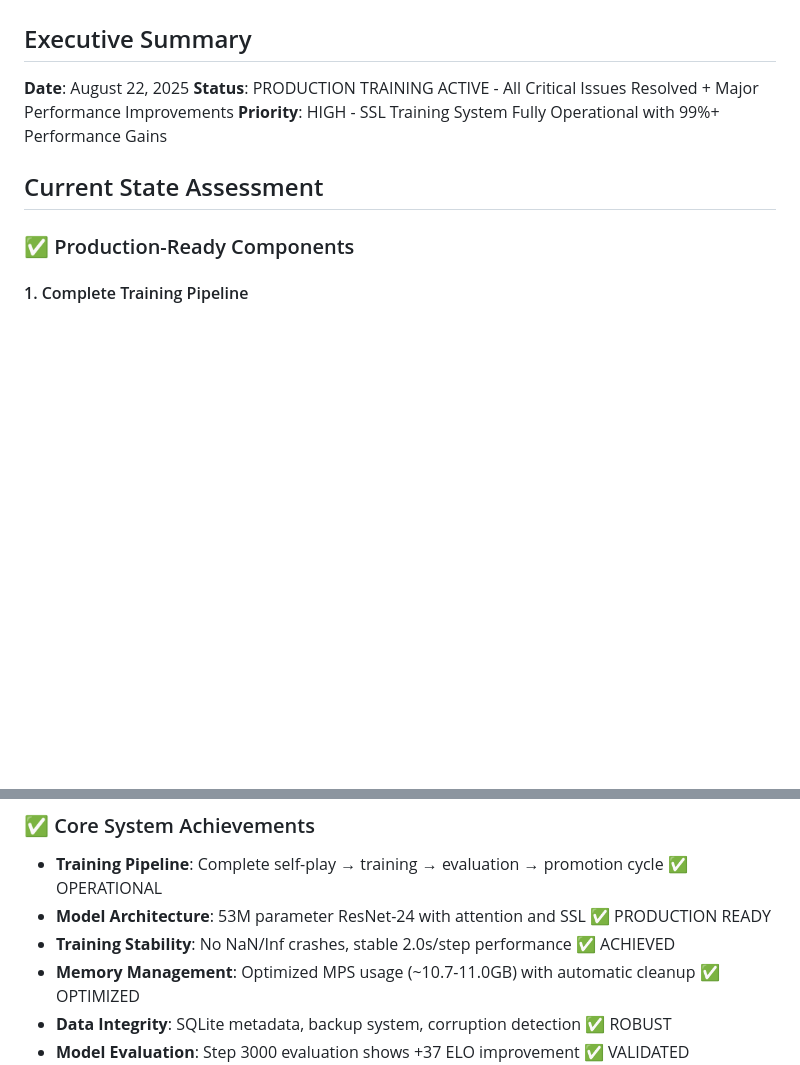
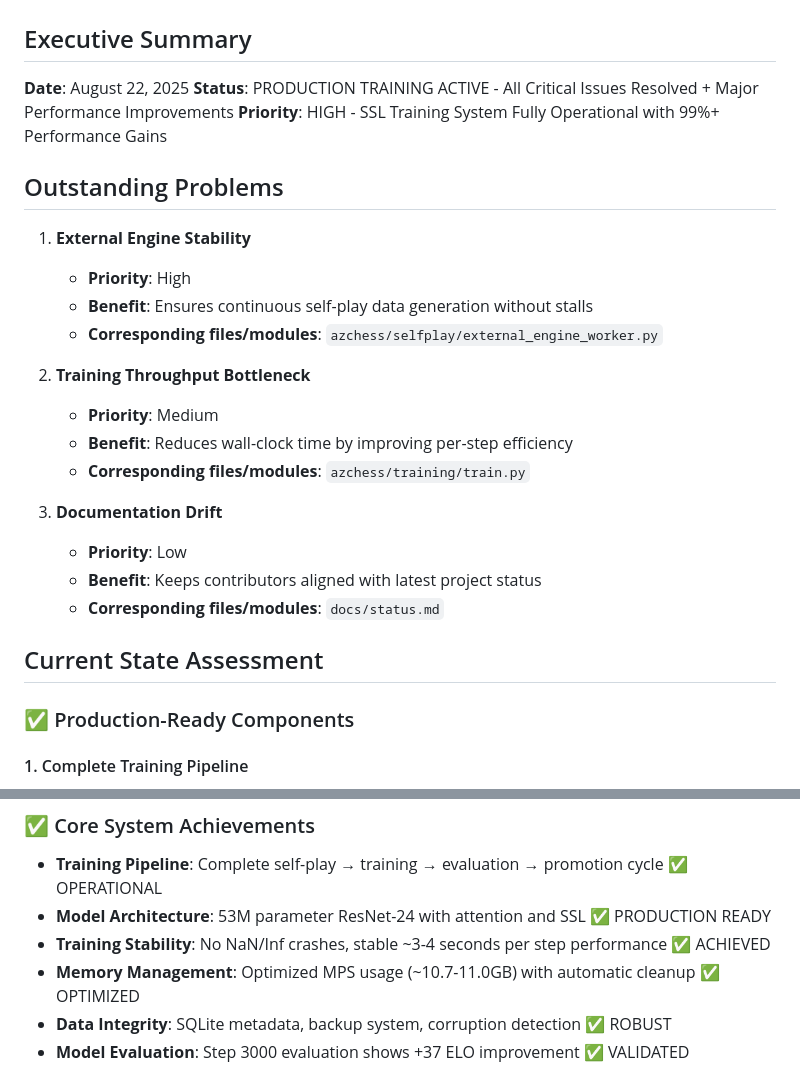
Before and after one commit to lukifer23/Matrix0, a Markdown page: docs/status.md, 2 parts joined by grey strips. Rendered like a GitHub page; blank space fills up the shorter version.

Commit message:
docs: add outstanding problems section

```diff
--- a/docs/status.md
+++ b/docs/status.md
@@ -5,6 +5,23 @@
 **Date**: August 22, 2025
 **Status**: PRODUCTION TRAINING ACTIVE - All Critical Issues Resolved + Major Performance Improvements
 **Priority**: HIGH - SSL Training System Fully Operational with 99%+ Performance Gains
+
+## Outstanding Problems
+
+1. **External Engine Stability**
+   - **Priority**: High
+   - **Benefit**: Ensures continuous self-play data generation without stalls
+   - **Corresponding files/modules**: `azchess/selfplay/external_engine_worker.py`
+
+2. **Training Throughput Bottleneck**
+   - **Priority**: Medium
+   - **Benefit**: Reduces wall-clock time by improving per-step efficiency
+   - **Corresponding files/modules**: `azchess/training/train.py`
+
+3. **Documentation Drift**
+   - **Priority**: Low
+   - **Benefit**: Keeps contributors aligned with latest project status
+   - **Corresponding files/modules**: `docs/status.md`
 
 ## Current State Assessment
 
@@ -114,7 +131,7 @@
 ### ✅ Core System Achievements
 - **Training Pipeline**: Complete self-play → training → evaluation → promotion cycle ✅ OPERATIONAL
 - **Model Architecture**: 53M parameter ResNet-24 with attention and SSL ✅ PRODUCTION READY
-- **Training Stability**: No NaN/Inf crashes, stable 2.0s/step performance ✅ ACHIEVED
+- **Training Stability**: No NaN/Inf crashes, stable ~3-4 seconds per step performance ✅ ACHIEVED
 - **Memory Management**: Optimized MPS usage (~10.7-11.0GB) with automatic cleanup ✅ OPTIMIZED
 - **Data Integrity**: SQLite metadata, backup system, corruption detection ✅ ROBUST
 - **Model Evaluation**: Step 3000 evaluation shows +37 ELO improvement ✅ VALIDATED
```
